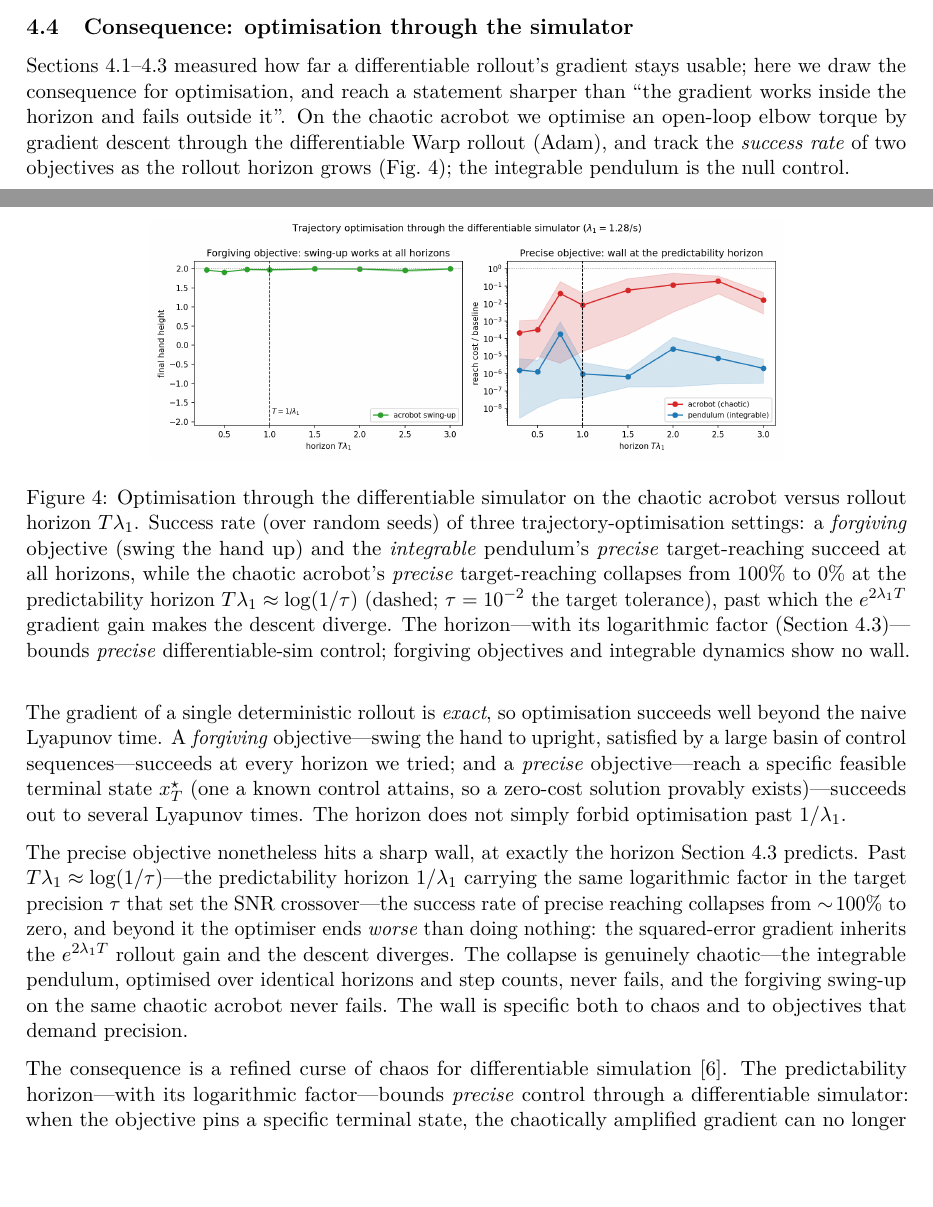
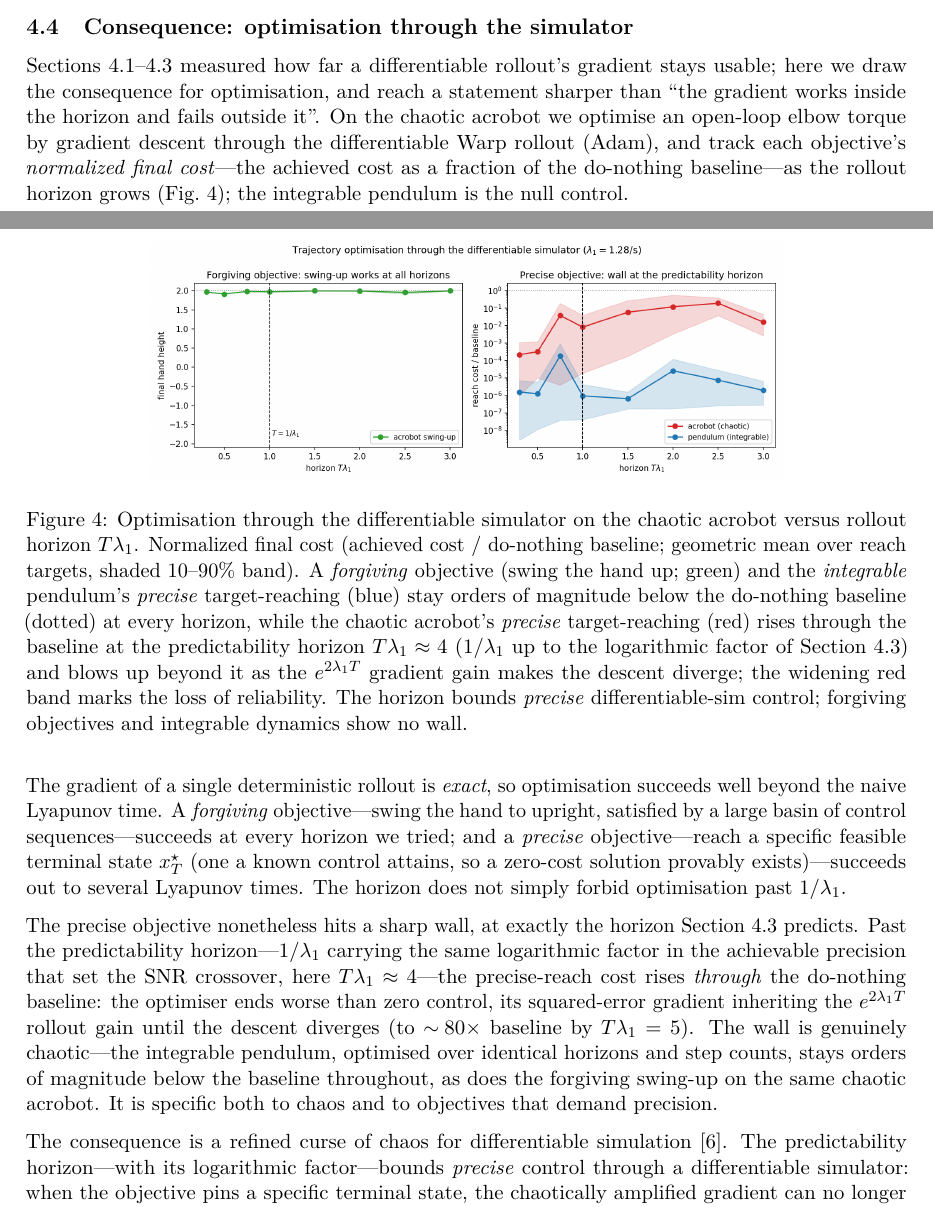
Before and after one commit to benjquant/PredictabilityHorizon, a LaTeX paper (writeup/paper.tex): two parts of pages 9 and 10 of 17, joined at a grey line, cut so that both start at the same text, the shorter picture padded with empty space. Compiled offline with pdfLaTeX.

Commit message:
docs(writeup): align §4.4 prose/caption to normalized-cost Fig 2 (geomean, baseline reference)

```diff
--- a/writeup/paper.tex
+++ b/writeup/paper.tex
@@ -374,8 +374,9 @@ Sections~\ref{sec:A-law}--\ref{sec:A-horizon} measured how far a differentiable
 stays usable; here we draw the consequence for optimisation, and reach a statement sharper than
 ``the gradient works inside the horizon and fails outside it''. On the chaotic acrobot we optimise an
 open-loop elbow torque by gradient descent through the differentiable Warp rollout (Adam), and track
-the \emph{success rate} of two objectives as the rollout horizon grows (Fig.~\ref{fig:trajopt}); the
-integrable pendulum is the null control.
+each objective's \emph{normalized final cost}---the achieved cost as a fraction of the do-nothing
+baseline---as the rollout horizon grows (Fig.~\ref{fig:trajopt}); the integrable pendulum is the null
+control.
 
 The gradient of a single deterministic rollout is \emph{exact}, so optimisation succeeds well beyond
 the naive Lyapunov time. A \emph{forgiving} objective---swing the hand to upright, satisfied by a large
@@ -385,24 +386,27 @@ provably exists)---succeeds out to several Lyapunov times. The horizon does not
 optimisation past $1/\lambda_1$.
 
 The precise objective nonetheless hits a sharp wall, at exactly the horizon Section~\ref{sec:A-horizon}
-predicts. Past $T\lambda_1\approx\log(1/\tau)$---the predictability horizon $1/\lambda_1$ carrying the
-same logarithmic factor in the target precision $\tau$ that set the SNR crossover---the success rate of
-precise reaching collapses from $\sim\!100\%$ to zero, and beyond it the optimiser ends \emph{worse}
-than doing nothing: the squared-error gradient inherits the $e^{2\lambda_1 T}$ rollout gain and the
-descent diverges. The collapse is genuinely chaotic---the integrable pendulum, optimised over identical
-horizons and step counts, never fails, and the forgiving swing-up on the same chaotic acrobot never
-fails. The wall is specific both to chaos and to objectives that demand precision.
+predicts. Past the predictability horizon---$1/\lambda_1$ carrying the same logarithmic factor in the
+achievable precision that set the SNR crossover, here $T\lambda_1\approx4$---the precise-reach cost
+rises \emph{through} the do-nothing baseline: the optimiser ends worse than zero control, its
+squared-error gradient inheriting the $e^{2\lambda_1 T}$ rollout gain until the descent diverges (to
+$\sim\!80\times$ baseline by $T\lambda_1=5$). The wall is genuinely chaotic---the integrable pendulum,
+optimised over identical horizons and step counts, stays orders of magnitude below the baseline
+throughout, as does the forgiving swing-up on the same chaotic acrobot. It is specific both to chaos
+and to objectives that demand precision.
 
 \begin{figure}[t]\centering
   \includegraphics[width=0.72\linewidth]{fig2.png}
   \caption{Optimisation through the differentiable simulator on the chaotic acrobot versus rollout
-  horizon $T\lambda_1$. Success rate (over random seeds) of three trajectory-optimisation settings: a
-  \emph{forgiving} objective (swing the hand up) and the \emph{integrable} pendulum's \emph{precise}
-  target-reaching succeed at all horizons, while the chaotic acrobot's \emph{precise} target-reaching
-  collapses from $100\%$ to $0\%$ at the predictability horizon $T\lambda_1\approx\log(1/\tau)$
-  (dashed; $\tau=10^{-2}$ the target tolerance), past which the $e^{2\lambda_1 T}$ gradient gain makes
-  the descent diverge. The horizon---with its logarithmic factor (Section~\ref{sec:A-horizon})---bounds
-  \emph{precise} differentiable-sim control; forgiving objectives and integrable dynamics show no wall.}
+  horizon $T\lambda_1$. Normalized final cost (achieved cost / do-nothing baseline; geometric mean over
+  reach targets, shaded $10$--$90\%$ band). A \emph{forgiving} objective (swing the hand up; green) and
+  the \emph{integrable} pendulum's \emph{precise} target-reaching (blue) stay orders of magnitude below
+  the do-nothing baseline (dotted) at every horizon, while the chaotic acrobot's \emph{precise}
+  target-reaching (red) rises through the baseline at the predictability horizon $T\lambda_1\approx4$
+  ($1/\lambda_1$ up to the logarithmic factor of Section~\ref{sec:A-horizon}) and blows up beyond it as
+  the $e^{2\lambda_1 T}$ gradient gain makes the descent diverge; the widening red band marks the loss
+  of reliability. The horizon bounds \emph{precise} differentiable-sim control; forgiving objectives
+  and integrable dynamics show no wall.}
   \label{fig:trajopt}
 \end{figure}
 
```
